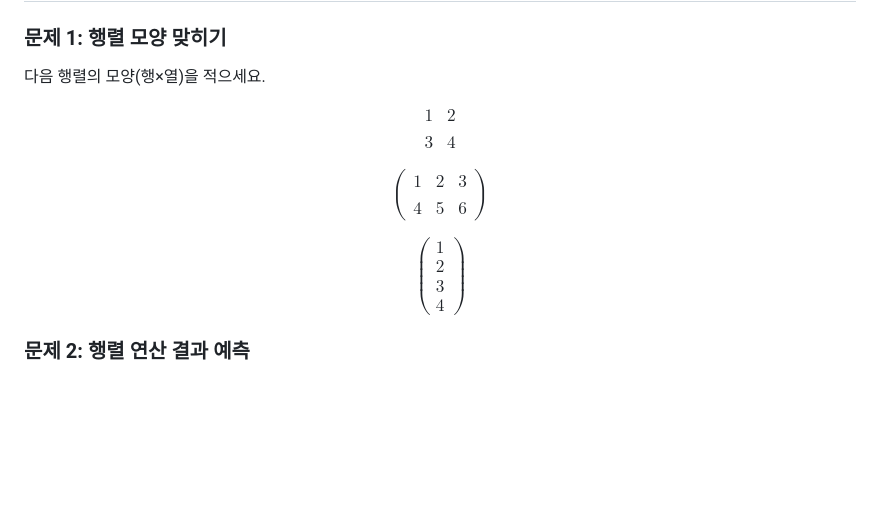
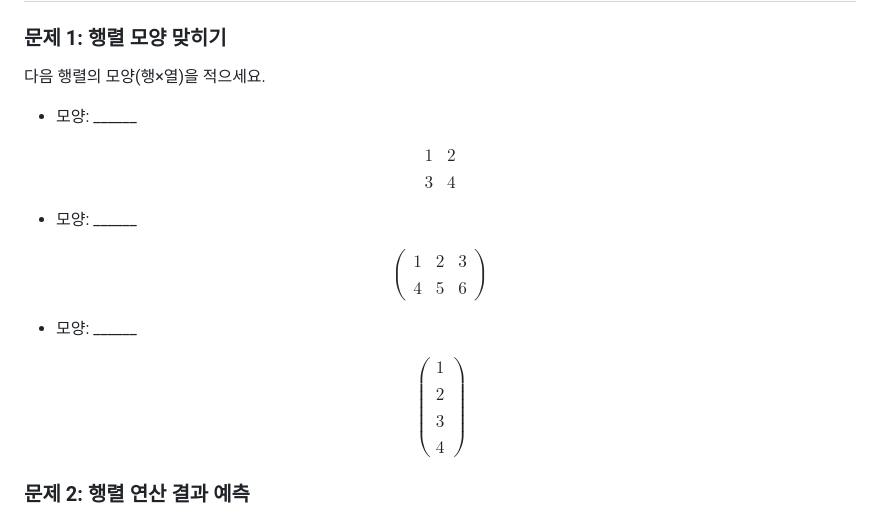
Before and after one commit to SJinLee/AI-in-Space, a Markdown page: docs/03주차_Numpy_숫자게임판.md, the part around the change. Drawn GitHub-style; blank space fills up the shorter version.

```diff
--- a/docs/03주차_Numpy_숫자게임판.md
+++ b/docs/03주차_Numpy_숫자게임판.md
@@ -176,11 +176,17 @@ print("\n💡 10,000개 숫자의 평균을 한 줄에 계산! 이게 바로 AI
 ### 문제 1: 행렬 모양 맞히기
 다음 행렬의 모양(행×열)을 적으세요.
 
+* 모양: ______
+
 $$\begin{matrix} 1 & 2 \\\\ 3 & 4 \end{matrix} $$
+
+* 모양: ______
 
 $$\begin{pmatrix} 1 & 2 & 3 \\\\ 4 & 5 & 6 \end{pmatrix} $$
 
-$$\begin{pmatrix} 1 \\ 2 \\ 3 \\ 4 \end{pmatrix} $$
+* 모양: ______
+
+$$\begin{pmatrix} 1 \\\\ 2 \\\\ 3 \\\\ 4 \end{pmatrix} $$
 
 ### 문제 2: 행렬 연산 결과 예측
 $$A = \begin{pmatrix} 1 & 2 \\\\ 4 & 5 \end{pmatrix}$$
```
